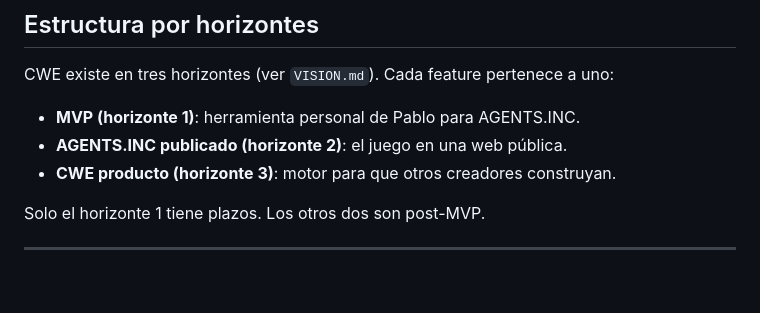
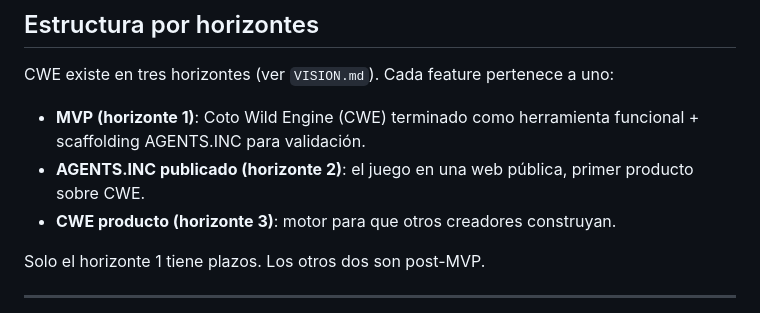
Before and after one commit to wallava/Coto-Wild-Engine, a Markdown page: docs/ROADMAP.md, the part around the change. Rendered like a GitHub page; blank space fills up the shorter version.

Commit message:
docs: aplicar frame nuevo (CWE como output del MVP) a ROADMAP.md
Línea 13-14 reescritas con frame nuevo:
- MVP (horizonte 1): "herramienta personal de Pablo para AGENTS.INC"
  → "CWE terminado como herramienta funcional + scaffolding
  AGENTS.INC para validación".
- Horizonte 2: agregado "primer producto sobre CWE" para reforzar
  separación CWE-as-engine vs AGENTS.INC-as-game-on-CWE.

Coherente con MVP_SCOPE.md (commit 6a949cd) + CWE_CAPABILITIES.md
(commit 7500863).

Co-Authored-By: Claude Opus 4.7 (1M context) <noreply@anthropic.com>

```diff
--- a/docs/ROADMAP.md
+++ b/docs/ROADMAP.md
@@ -10,8 +10,8 @@ Este archivo es la lista viva de lo que falta. Se actualiza con cada sesión.
 
 CWE existe en tres horizontes (ver `VISION.md`). Cada feature pertenece a uno:
 
-- **MVP (horizonte 1)**: herramienta personal de Pablo para AGENTS.INC.
-- **AGENTS.INC publicado (horizonte 2)**: el juego en una web pública.
+- **MVP (horizonte 1)**: Coto Wild Engine (CWE) terminado como herramienta funcional + scaffolding AGENTS.INC para validación.
+- **AGENTS.INC publicado (horizonte 2)**: el juego en una web pública, primer producto sobre CWE.
 - **CWE producto (horizonte 3)**: motor para que otros creadores construyan.
 
 Solo el horizonte 1 tiene plazos. Los otros dos son post-MVP.
```
